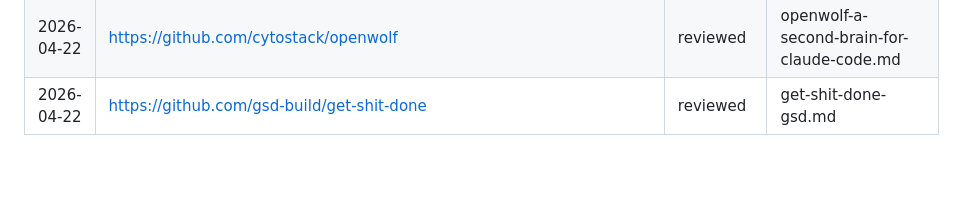
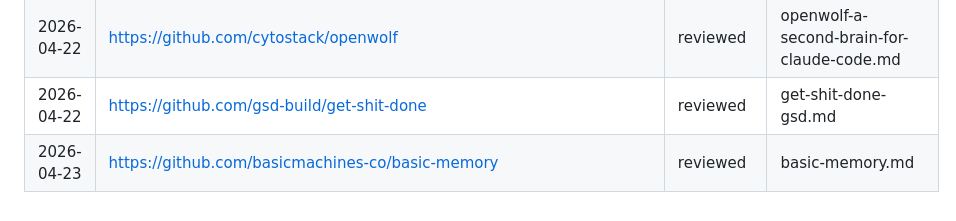
Before and after one commit to gsarig/ai-playbooks, a Markdown page: resources/log.md, the part around the change. GitHub-like rendering; blank space fills up the shorter version.

Commit message:
feat: add basic-memory review

```diff
--- a/resources/log.md
+++ b/resources/log.md
@@ -33,3 +33,4 @@ Every URL that has passed through the evaluation pipeline, regardless of outcome
 | 2026-04-22 | https://github.com/ComposioHQ/awesome-claude-skills | reviewed | composiohq-awesome-claude-skills.md |
 | 2026-04-22 | https://github.com/cytostack/openwolf | reviewed | openwolf-a-second-brain-for-claude-code.md |
 | 2026-04-22 | https://github.com/gsd-build/get-shit-done | reviewed | get-shit-done-gsd.md |
+| 2026-04-23 | https://github.com/basicmachines-co/basic-memory | reviewed | basic-memory.md |
```
Also changed, not shown: resources/reviews/basic-memory.md (added, +34 -0 lines).
